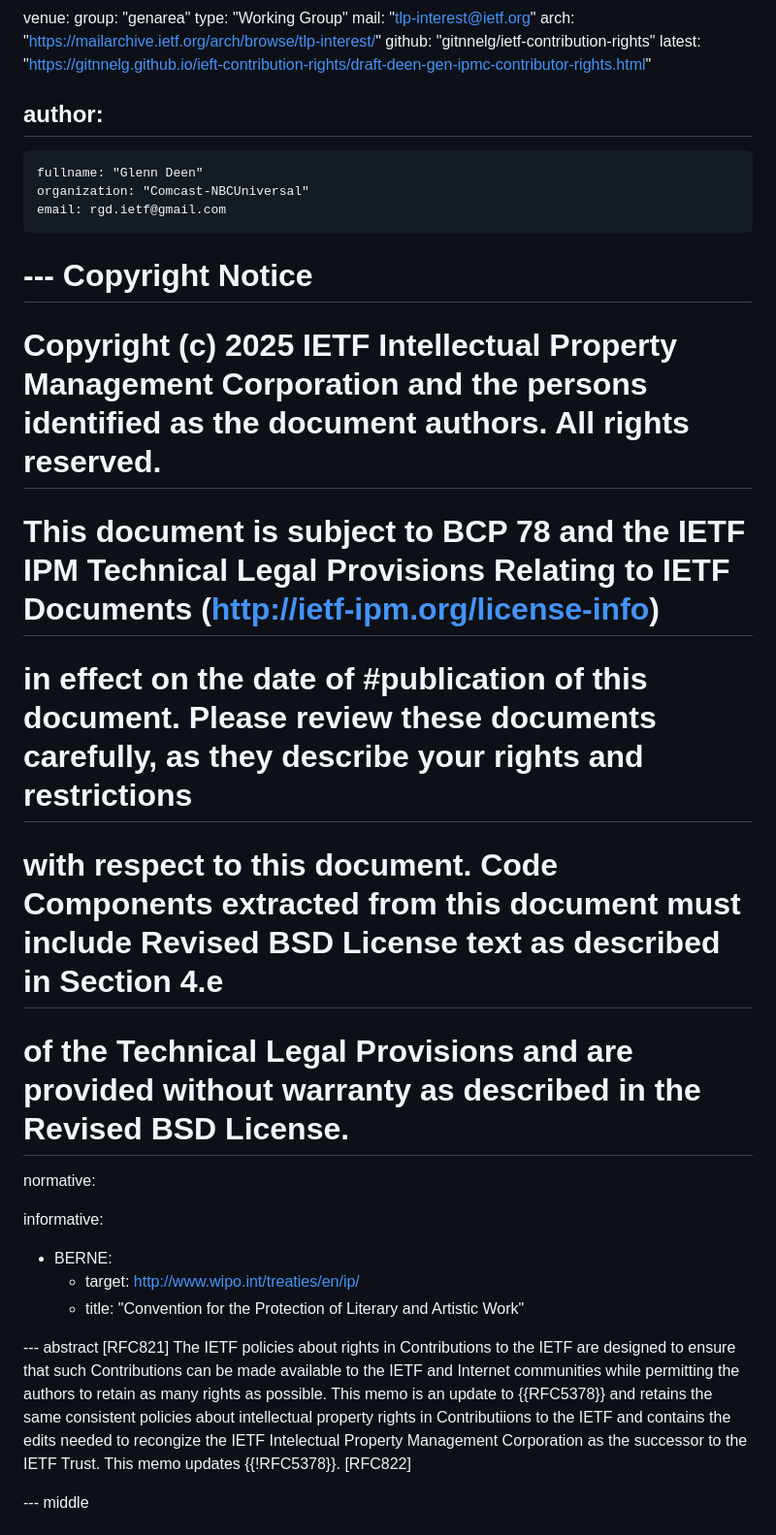
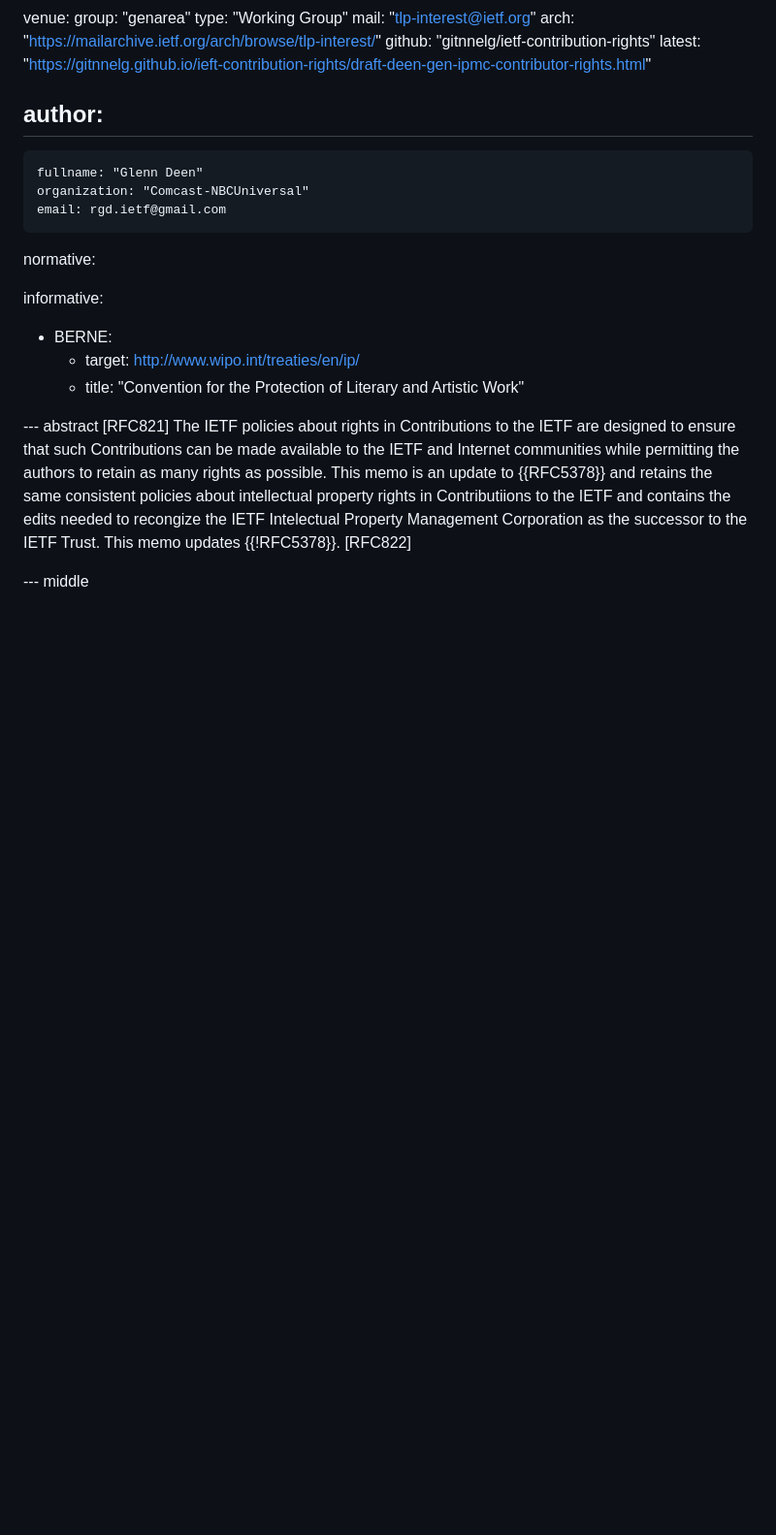
Before and after one commit to gitnnelg/ietf-contribution-rights, a Markdown page: draft-deen-gen-ipmc-contributor-rights.md, the part around the change. Shown at 97% size. Drawn GitHub-style; blank space fills up the shorter version.

```diff
--- a/draft-deen-gen-ipmc-contributor-rights.md
+++ b/draft-deen-gen-ipmc-contributor-rights.md
@@ -34,14 +34,6 @@ author:
     organization: "Comcast-NBCUniversal"
     email: rgd.ietf@gmail.com
 
-# --- Copyright Notice
-
-# Copyright (c) 2025 IETF Intellectual Property Management Corporation and the persons identified as the document authors.  All rights reserved.
-
-# This document is subject to BCP 78 and the IETF IPM Technical Legal Provisions Relating to IETF Documents (http://ietf-ipm.org/license-info)
-# in effect on the date of #publication of this document. Please review these documents carefully, as they describe your rights and restrictions
-# with respect to this document.  Code Components extracted from this document must include Revised BSD License text as described in Section 4.e
-# of the Technical Legal Provisions and are provided without warranty as described in the Revised BSD License.
 
 
 normative:
```
